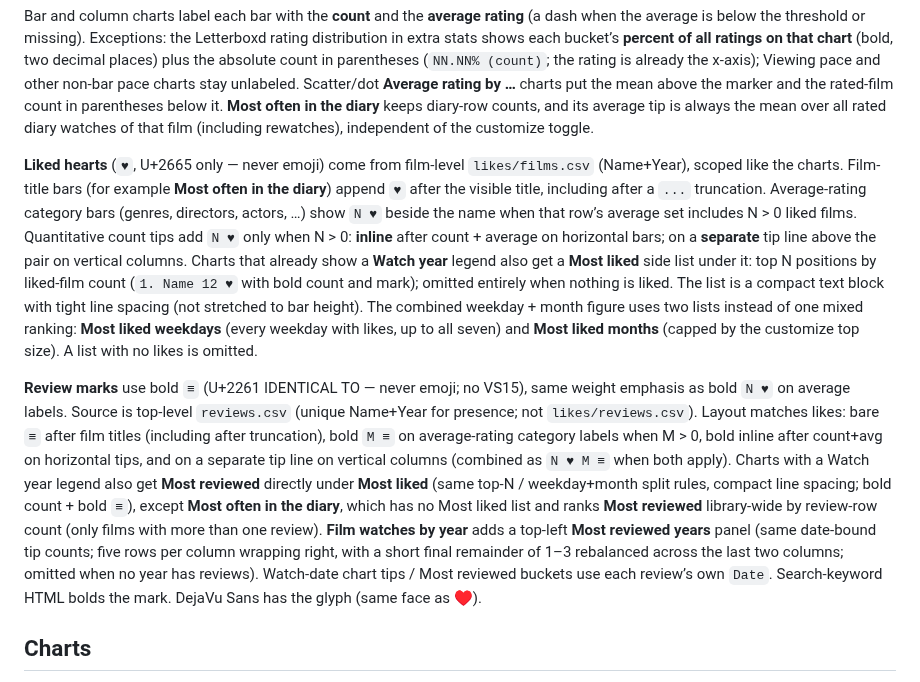
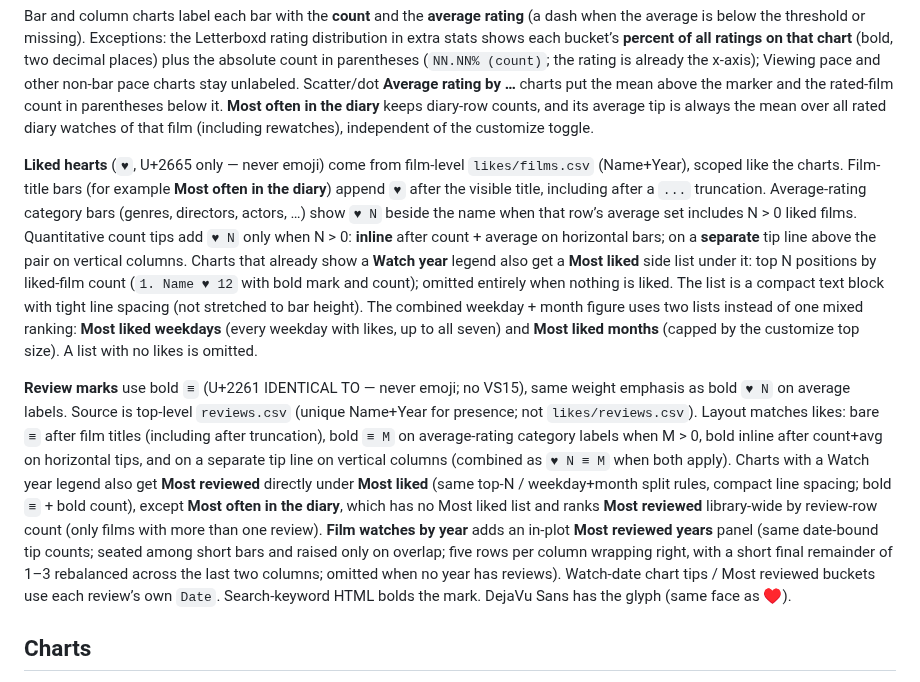
Before and after one commit to pretendless/LetterboxdStats, a Markdown page: README.md, the part around one of its changes. GitHub-like rendering.

```diff
--- a/README.md
+++ b/README.md
@@ -100,9 +100,9 @@ These exclusions apply only to **count / watches** tops (genres, countries, dire
 
 Bar and column charts label each bar with the **count** and the **average rating** (a dash when the average is below the threshold or missing). Exceptions: the Letterboxd rating distribution in extra stats shows each bucket’s **percent of all ratings on that chart** (bold, two decimal places) plus the absolute count in parentheses (`NN.NN% (count)`; the rating is already the x-axis); Viewing pace and other non-bar pace charts stay unlabeled. Scatter/dot **Average rating by …** charts put the mean above the marker and the rated-film count in parentheses below it. **Most often in the diary** keeps diary-row counts, and its average tip is always the mean over all rated diary watches of that film (including rewatches), independent of the customize toggle.
 
-**Liked hearts** (`♥`, U+2665 only — never emoji) come from film-level `likes/films.csv` (Name+Year), scoped like the charts. Film-title bars (for example **Most often in the diary**) append `♥` after the visible title, including after a `...` truncation. Average-rating category bars (genres, directors, actors, …) show `N ♥` beside the name when that row’s average set includes N > 0 liked films. Quantitative count tips add `N ♥` only when N > 0: **inline** after count + average on horizontal bars; on a **separate** tip line above the pair on vertical columns. Charts that already show a **Watch year** legend also get a **Most liked** side list under it: top N positions by liked-film count (`1. Name 12 ♥` with bold count and mark); omitted entirely when nothing is liked. The list is a compact text block with tight line spacing (not stretched to bar height). The combined weekday + month figure uses two lists instead of one mixed ranking: **Most liked weekdays** (every weekday with likes, up to all seven) and **Most liked months** (capped by the customize top size). A list with no likes is omitted.
+**Liked hearts** (`♥`, U+2665 only — never emoji) come from film-level `likes/films.csv` (Name+Year), scoped like the charts. Film-title bars (for example **Most often in the diary**) append `♥` after the visible title, including after a `...` truncation. Average-rating category bars (genres, directors, actors, …) show `♥ N` beside the name when that row’s average set includes N > 0 liked films. Quantitative count tips add `♥ N` only when N > 0: **inline** after count + average on horizontal bars; on a **separate** tip line above the pair on vertical columns. Charts that already show a **Watch year** legend also get a **Most liked** side list under it: top N positions by liked-film count (`1. Name ♥ 12` with bold mark and count); omitted entirely when nothing is liked. The list is a compact text block with tight line spacing (not stretched to bar height). The combined weekday + month figure uses two lists instead of one mixed ranking: **Most liked weekdays** (every weekday with likes, up to all seven) and **Most liked months** (capped by the customize top size). A list with no likes is omitted.
 
-**Review marks** use bold `≡` (U+2261 IDENTICAL TO — never emoji; no VS15), same weight emphasis as bold `N ♥` on average labels. Source is top-level `reviews.csv` (unique Name+Year for presence; not `likes/reviews.csv`). Layout matches likes: bare `≡` after film titles (including after truncation), bold `M ≡` on average-rating category labels when M > 0, bold inline after count+avg on horizontal tips, and on a separate tip line on vertical columns (combined as `N ♥ M ≡` when both apply). Charts with a Watch year legend also get **Most reviewed** directly under **Most liked** (same top-N / weekday+month split rules, compact line spacing; bold count + bold `≡`), except **Most often in the diary**, which has no Most liked list and ranks **Most reviewed** library-wide by review-row count (only films with more than one review). **Film watches by year** adds a top-left **Most reviewed years** panel (same date-bound tip counts; five rows per column wrapping right, with a short final remainder of 1–3 rebalanced across the last two columns; omitted when no year has reviews). Watch-date chart tips / Most reviewed buckets use each review’s own `Date`. Search-keyword HTML bolds the mark. DejaVu Sans has the glyph (same face as ♥).
+**Review marks** use bold `≡` (U+2261 IDENTICAL TO — never emoji; no VS15), same weight emphasis as bold `♥ N` on average labels. Source is top-level `reviews.csv` (unique Name+Year for presence; not `likes/reviews.csv`). Layout matches likes: bare `≡` after film titles (including after truncation), bold `≡ M` on average-rating category labels when M > 0, bold inline after count+avg on horizontal tips, and on a separate tip line on vertical columns (combined as `♥ N ≡ M` when both apply). Charts with a Watch year legend also get **Most reviewed** directly under **Most liked** (same top-N / weekday+month split rules, compact line spacing; bold `≡` + bold count), except **Most often in the diary**, which has no Most liked list and ranks **Most reviewed** library-wide by review-row count (only films with more than one review). **Film watches by year** adds an in-plot **Most reviewed years** panel (same date-bound tip counts; seated among short bars and raised only on overlap; five rows per column wrapping right, with a short final remainder of 1–3 rebalanced across the last two columns; omitted when no year has reviews). Watch-date chart tips / Most reviewed buckets use each review’s own `Date`. Search-keyword HTML bolds the mark. DejaVu Sans has the glyph (same face as ♥).
 
 ## Charts
 
```
Also changed, not shown: other parts of README.md (+7 -7 lines), docs/images/release-years-higher-rating.png, docs/images/watches-by-year.png, 4 other files.
